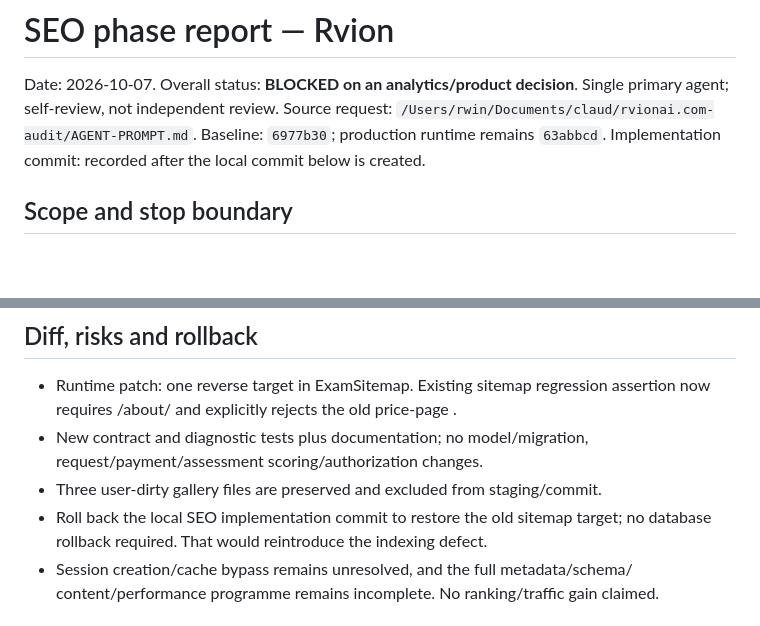
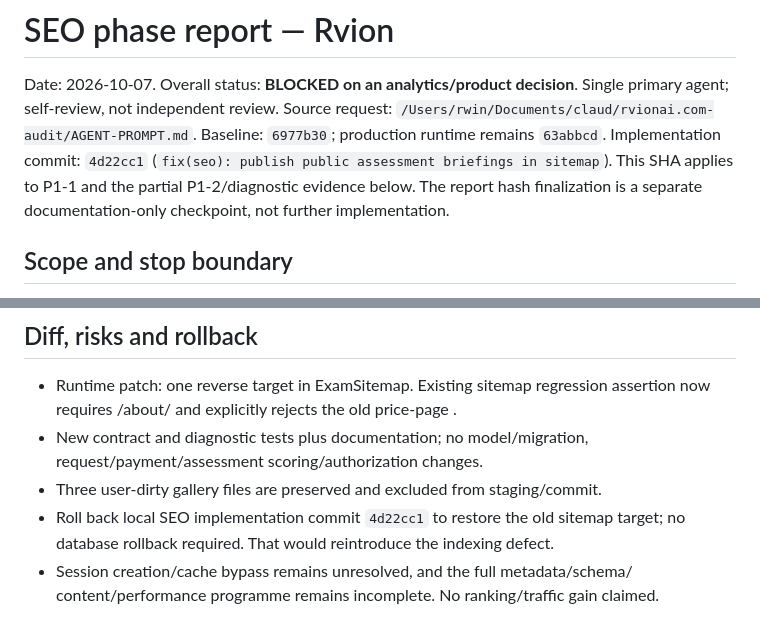
Before and after one commit to arvinyazdani/arvion, a Markdown page: docs/seo/SEO_PHASE_REPORT.md, 2 parts joined by grey strips. GitHub-like rendering; blank space fills up the shorter version.

Commit message:
docs(seo): record implementation hash and decision boundary

```diff
--- a/docs/seo/SEO_PHASE_REPORT.md
+++ b/docs/seo/SEO_PHASE_REPORT.md
@@ -4,7 +4,9 @@ Date: 2026-10-07. Overall status: **BLOCKED on an analytics/product decision**.
 Single primary agent; self-review, not independent review.
 Source request: `/Users/rwin/Documents/claud/rvionai.com-audit/AGENT-PROMPT.md`.
 Baseline: `6977b30`; production runtime remains `63abbcd`.
-Implementation commit: recorded after the local commit below is created.
+Implementation commit: `4d22cc1` (`fix(seo): publish public assessment briefings in sitemap`).
+This SHA applies to P1-1 and the partial P1-2/diagnostic evidence below. The report
+hash finalization is a separate documentation-only checkpoint, not further implementation.
 
 ## Scope and stop boundary
 
@@ -168,7 +170,7 @@ Nothing missing is labeled PASS. Previous release evidence is not SEO evidence.
 - New contract and diagnostic tests plus documentation; no model/migration,
   request/payment/assessment scoring/authorization changes.
 - Three user-dirty gallery files are preserved and excluded from staging/commit.
-- Roll back the local SEO implementation commit to restore the old sitemap target;
+- Roll back local SEO implementation commit `4d22cc1` to restore the old sitemap target;
   no database rollback required. That would reintroduce the indexing defect.
 - Session creation/cache bypass remains unresolved, and the full metadata/schema/
   content/performance programme remains incomplete. No ranking/traffic gain claimed.
```
